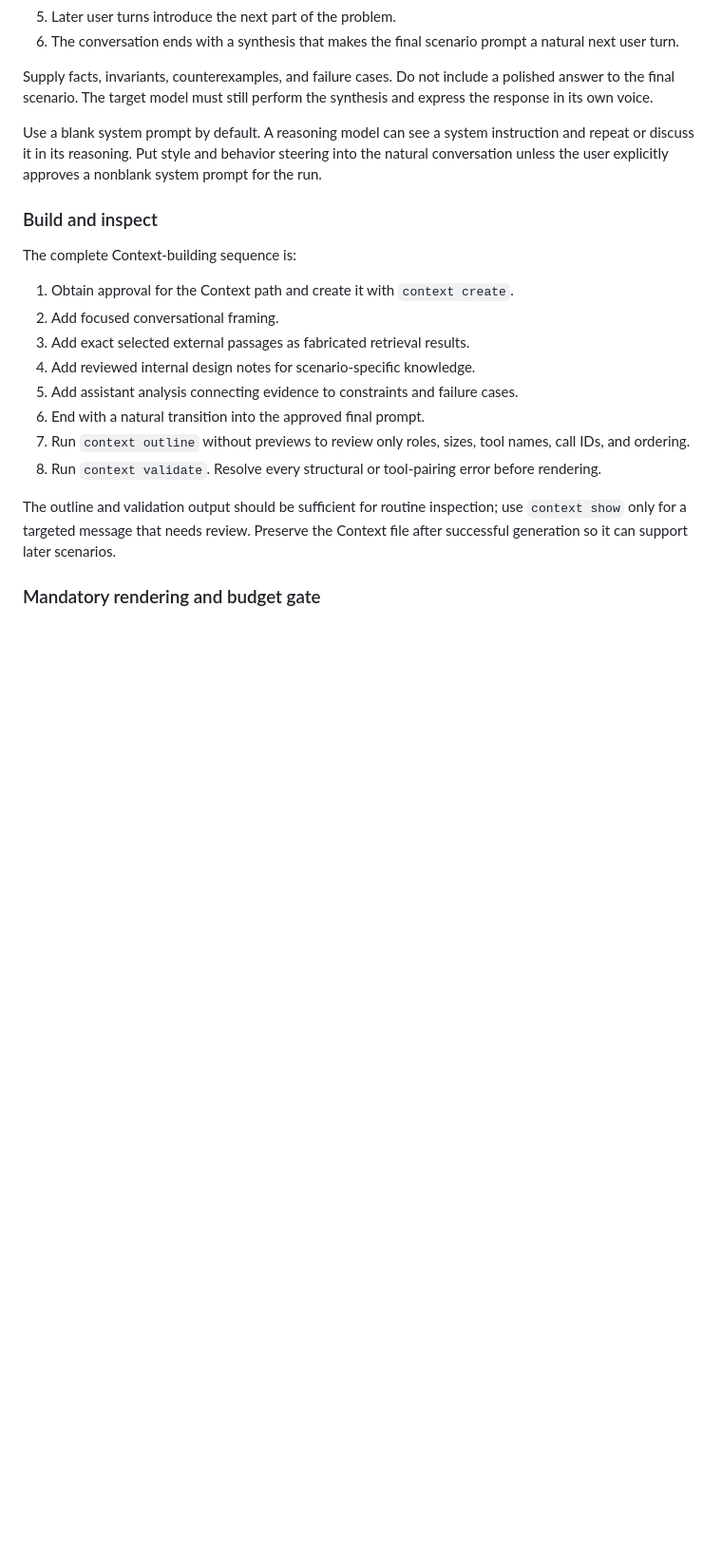
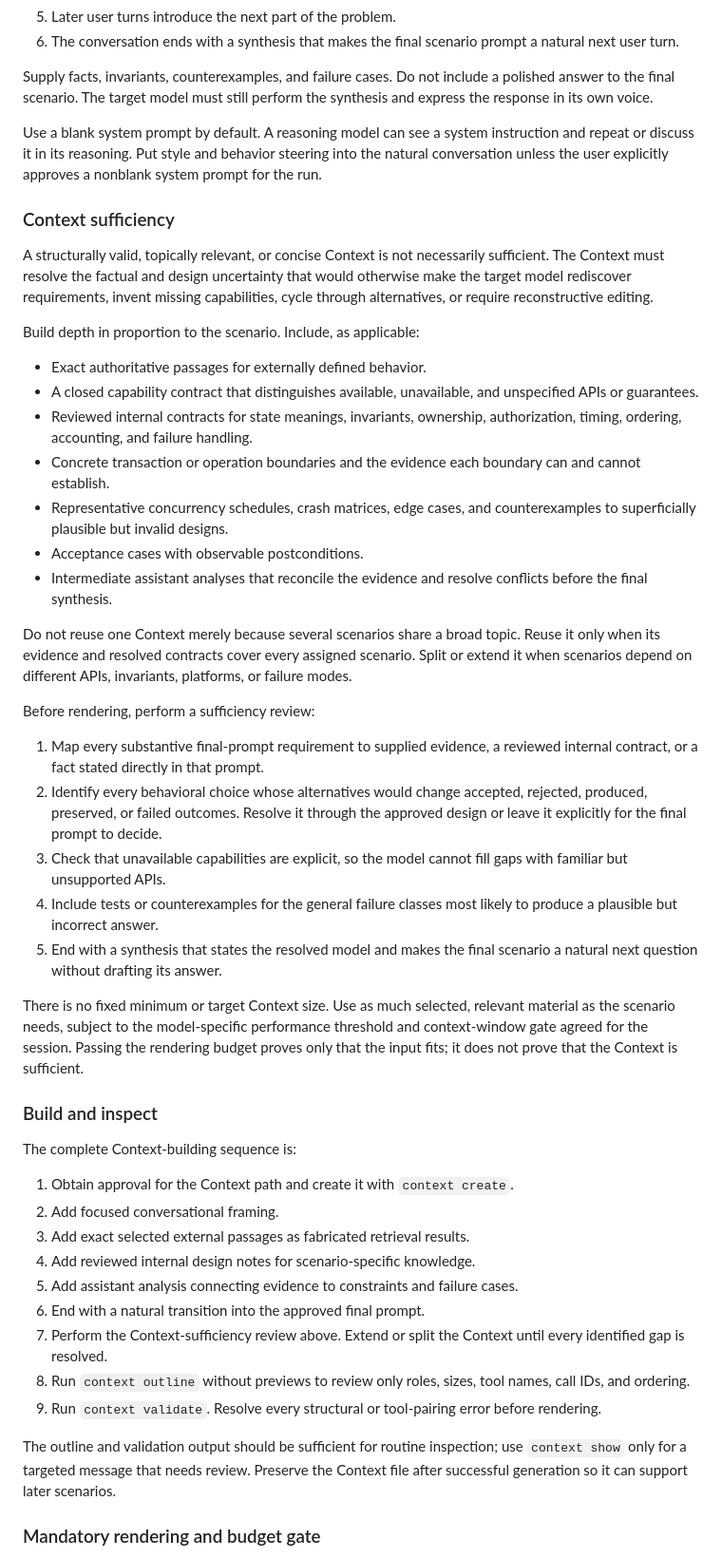
Before and after one commit to jakejb53/trlx, a Markdown page: DATASET-AUTHORING.md, the part around one of its changes. Shown at 95% size. GitHub-like rendering; blank space fills up the shorter version.

Commit message:
updated dataset authoring instructions (sufficient context creation)

```diff
--- a/DATASET-AUTHORING.md
+++ b/DATASET-AUTHORING.md
@@ -147,6 +147,53 @@ instruction and repeat or discuss it in its reasoning. Put style and behavior
 steering into the natural conversation unless the user explicitly approves a
 nonblank system prompt for the run.
 
+### Context sufficiency
+
+A structurally valid, topically relevant, or concise Context is not necessarily
+sufficient. The Context must resolve the factual and design uncertainty that
+would otherwise make the target model rediscover requirements, invent missing
+capabilities, cycle through alternatives, or require reconstructive editing.
+
+Build depth in proportion to the scenario. Include, as applicable:
+
+- Exact authoritative passages for externally defined behavior.
+- A closed capability contract that distinguishes available, unavailable, and
+  unspecified APIs or guarantees.
+- Reviewed internal contracts for state meanings, invariants, ownership,
+  authorization, timing, ordering, accounting, and failure handling.
+- Concrete transaction or operation boundaries and the evidence each boundary
+  can and cannot establish.
+- Representative concurrency schedules, crash matrices, edge cases, and
+  counterexamples to superficially plausible but invalid designs.
+- Acceptance cases with observable postconditions.
+- Intermediate assistant analyses that reconcile the evidence and resolve
+  conflicts before the final synthesis.
+
+Do not reuse one Context merely because several scenarios share a broad topic.
+Reuse it only when its evidence and resolved contracts cover every assigned
+scenario. Split or extend it when scenarios depend on different APIs,
+invariants, platforms, or failure modes.
+
+Before rendering, perform a sufficiency review:
+
+1. Map every substantive final-prompt requirement to supplied evidence, a
+   reviewed internal contract, or a fact stated directly in that prompt.
+2. Identify every behavioral choice whose alternatives would change accepted,
+   rejected, produced, preserved, or failed outcomes. Resolve it through the
+   approved design or leave it explicitly for the final prompt to decide.
+3. Check that unavailable capabilities are explicit, so the model cannot fill
+   gaps with familiar but unsupported APIs.
+4. Include tests or counterexamples for the general failure classes most likely
+   to produce a plausible but incorrect answer.
+5. End with a synthesis that states the resolved model and makes the final
+   scenario a natural next question without drafting its answer.
+
+There is no fixed minimum or target Context size. Use as much selected,
+relevant material as the scenario needs, subject to the model-specific
+performance threshold and context-window gate agreed for the session. Passing
+the rendering budget proves only that the input fits; it does not prove that
+the Context is sufficient.
+
 ### Build and inspect
 
 The complete Context-building sequence is:
@@ -157,9 +204,11 @@ The complete Context-building sequence is:
 4. Add reviewed internal design notes for scenario-specific knowledge.
 5. Add assistant analysis connecting evidence to constraints and failure cases.
 6. End with a natural transition into the approved final prompt.
-7. Run `context outline` without previews to review only roles, sizes, tool
+7. Perform the Context-sufficiency review above. Extend or split the Context
+   until every identified gap is resolved.
+8. Run `context outline` without previews to review only roles, sizes, tool
    names, call IDs, and ordering.
-8. Run `context validate`. Resolve every structural or tool-pairing error before
+9. Run `context validate`. Resolve every structural or tool-pairing error before
    rendering.
 
 The outline and validation output should be sufficient for routine inspection;
```
Also changed, not shown: other parts of DATASET-AUTHORING.md (+13 -0 lines), DATASET-AUTHORING-REMINDER.md (+6 -0 lines).
